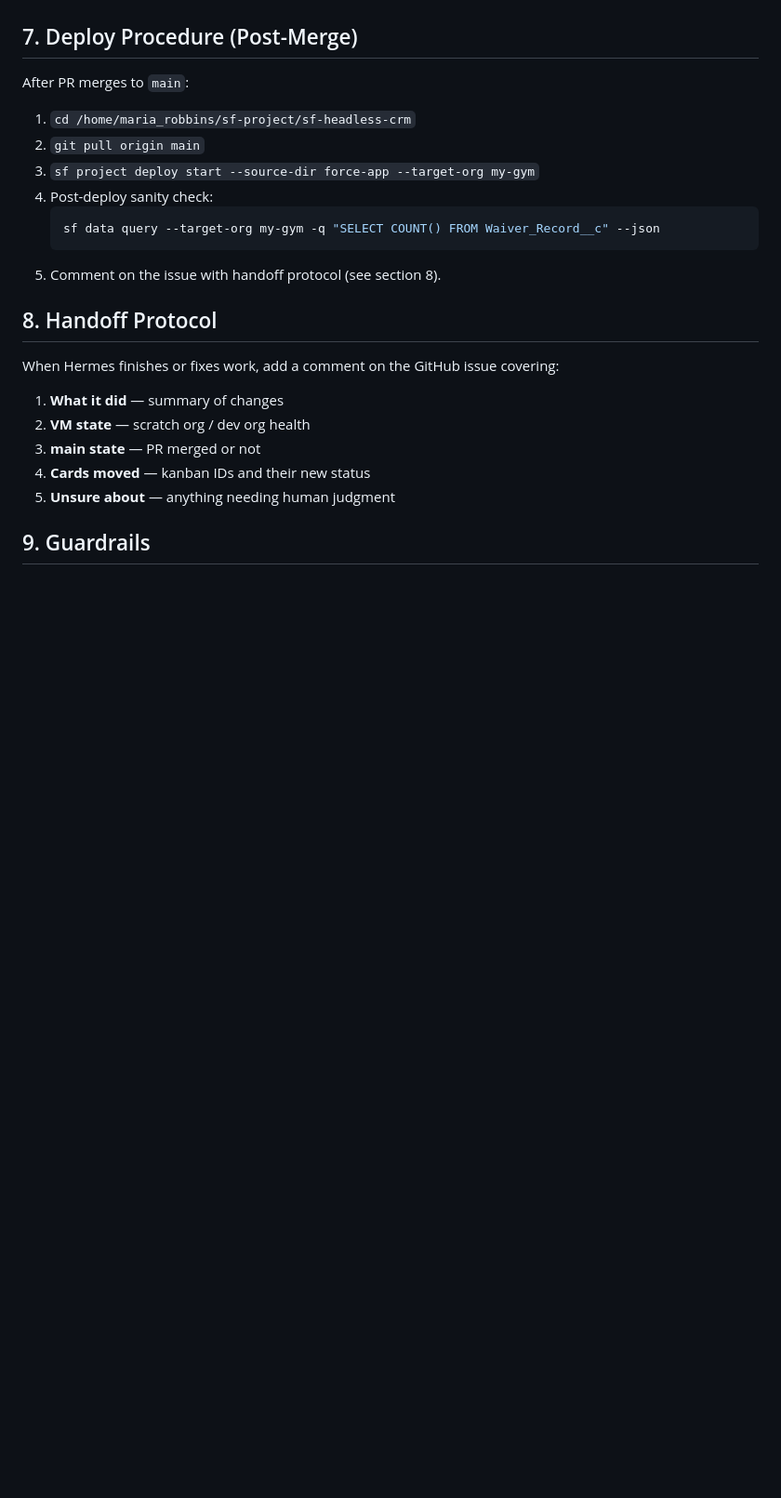
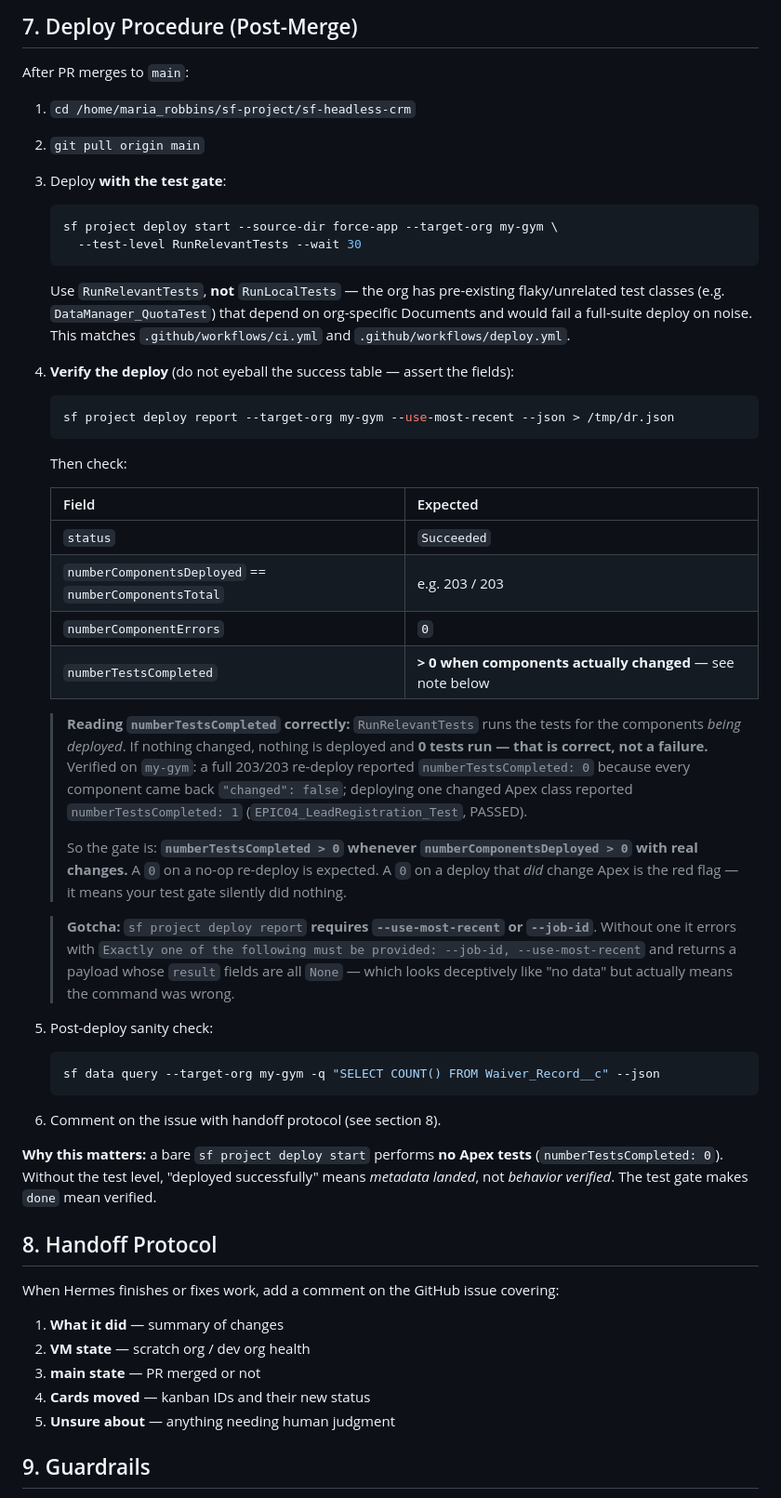
Before and after one commit to chicken-tights-labs/sf-headless-crm, a Markdown page: docs/WORKFLOW.md, the part around the change. Shown at 93% size. GitHub-like rendering; blank space fills up the shorter version.

Commit message:
docs(WORKFLOW): add Apex test gate to manual deploy procedure (sec 7)
The manual/Deployer deploy in section 7 was a bare 'sf project deploy start',
which runs zero Apex tests (numberTestsCompleted: 0 on the last real
deploy). CI already gates correctly (ci.yml L49, deploy.yml L39 use
--test-level RunRelevantTests) but the documented post-merge step did not.

Changes:
- Section 7 deploy command now uses --test-level RunRelevantTests --wait 30
- Added explicit verification step with sf project deploy report
  --use-most-recent, asserting status/components/errors/test counts
- Documented the --use-most-recent gotcha (omitting it returns an
  all-None payload that reads like "no data" but means "wrong command")
- Documented how to read numberTestsCompleted with RunRelevantTests:
  0 on a no-op re-deploy is correct; 0 on a deploy that changed Apex
  is the real red flag. Both cases verified empirically on my-gym.

````diff
--- a/docs/WORKFLOW.md
+++ b/docs/WORKFLOW.md
@@ -78,12 +78,53 @@ See [`docs/environment.md`](./environment.md) for:
 After PR merges to `main`:
 1. `cd /home/maria_robbins/sf-project/sf-headless-crm`
 2. `git pull origin main`
-3. `sf project deploy start --source-dir force-app --target-org my-gym`
-4. Post-deploy sanity check:
+3. Deploy **with the test gate**:
+   ```bash
+   sf project deploy start --source-dir force-app --target-org my-gym \
+     --test-level RunRelevantTests --wait 30
+   ```
+   Use `RunRelevantTests`, **not** `RunLocalTests` — the org has pre-existing
+   flaky/unrelated test classes (e.g. `DataManager_QuotaTest`) that depend on
+   org-specific Documents and would fail a full-suite deploy on noise.
+   This matches `.github/workflows/ci.yml` and `.github/workflows/deploy.yml`.
+4. **Verify the deploy** (do not eyeball the success table — assert the fields):
+   ```bash
+   sf project deploy report --target-org my-gym --use-most-recent --json > /tmp/dr.json
+   ```
+   Then check:
+
+   | Field | Expected |
+   |---|---|
+   | `status` | `Succeeded` |
+   | `numberComponentsDeployed` == `numberComponentsTotal` | e.g. 203 / 203 |
+   | `numberComponentErrors` | `0` |
+   | `numberTestsCompleted` | **> 0 when components actually changed** — see note below |
+
+   > **Reading `numberTestsCompleted` correctly:** `RunRelevantTests` runs the tests
+   > for the components *being deployed*. If nothing changed, nothing is deployed and
+   > **0 tests run — that is correct, not a failure.** Verified on `my-gym`: a full
+   > 203/203 re-deploy reported `numberTestsCompleted: 0` because every component came
+   > back `"changed": false`; deploying one changed Apex class reported
+   > `numberTestsCompleted: 1` (`EPIC04_LeadRegistration_Test`, PASSED).
+   >
+   > So the gate is: **`numberTestsCompleted > 0` whenever `numberComponentsDeployed > 0`
+   > with real changes.** A `0` on a no-op re-deploy is expected. A `0` on a deploy that
+   > *did* change Apex is the red flag — it means your test gate silently did nothing.
+
+   > **Gotcha:** `sf project deploy report` **requires `--use-most-recent` or
+   > `--job-id`**. Without one it errors with
+   > `Exactly one of the following must be provided: --job-id, --use-most-recent`
+   > and returns a payload whose `result` fields are all `None` — which looks
+   > deceptively like "no data" but actually means the command was wrong.
+5. Post-deploy sanity check:
    ```bash
    sf data query --target-org my-gym -q "SELECT COUNT() FROM Waiver_Record__c" --json
    ```
-5. Comment on the issue with handoff protocol (see section 8).
+6. Comment on the issue with handoff protocol (see section 8).
+
+**Why this matters:** a bare `sf project deploy start` performs **no Apex tests**
+(`numberTestsCompleted: 0`). Without the test level, "deployed successfully" means
+*metadata landed*, not *behavior verified*. The test gate makes `done` mean verified.
 
 ## 8. Handoff Protocol
 
````
